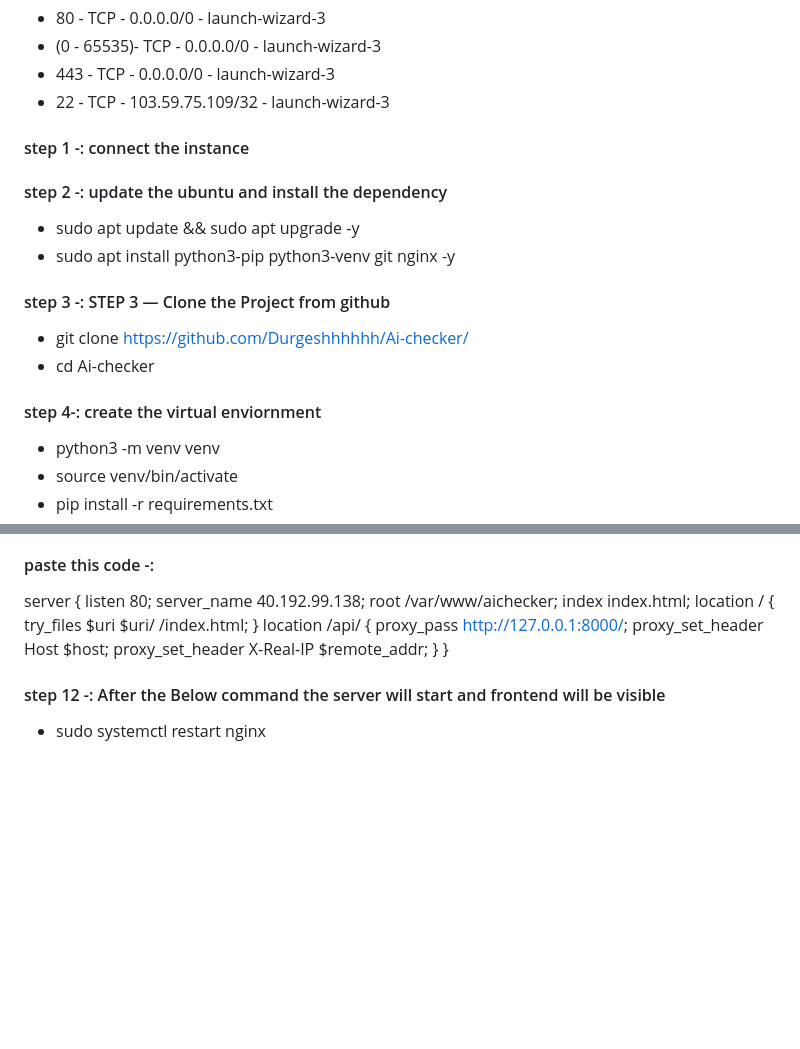
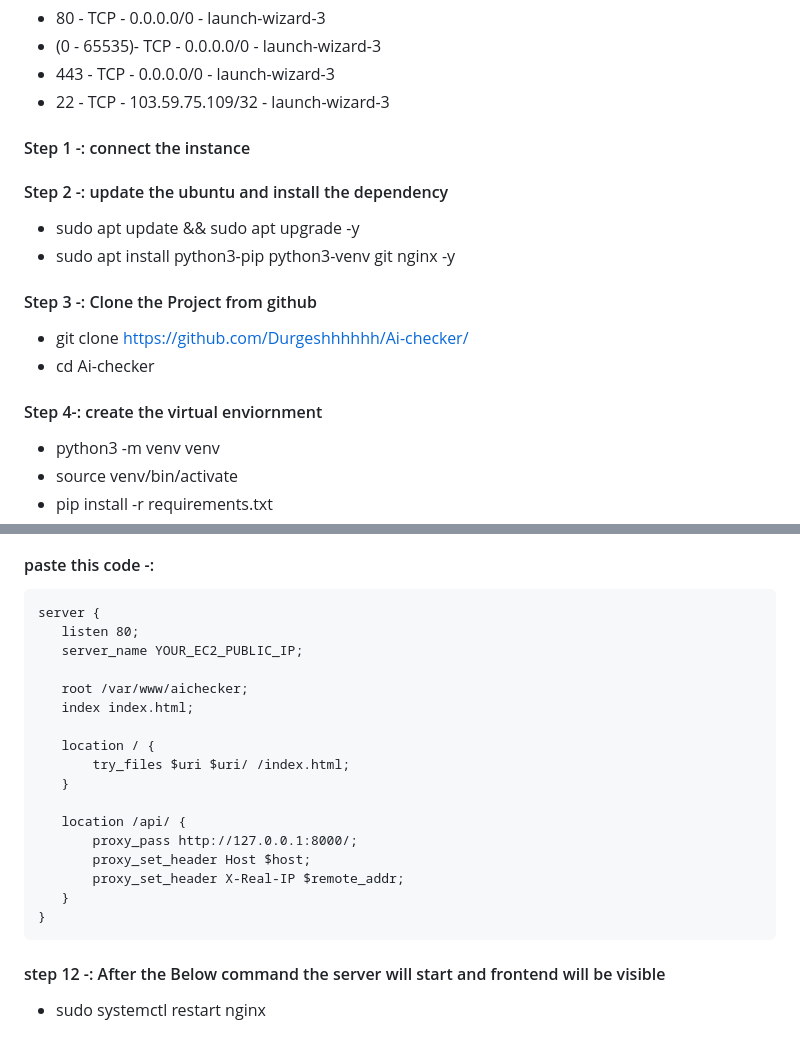
Before and after one commit to Durgeshhhhhh/Ai-checker, a Markdown page: DEPLOY.md, 2 parts joined by grey strips. Rendered like a GitHub page; blank space fills up the shorter version.

Commit message:
Fix formatting and capitalization in DEPLOY.md
Corrected formatting and capitalization in deployment steps.

````diff
--- a/DEPLOY.md
+++ b/DEPLOY.md
@@ -9,20 +9,20 @@ At the time of creating the instance create the security group
 *  443 - TCP - 0.0.0.0/0 - launch-wizard-3
 *  22 - TCP - 103.59.75.109/32 - launch-wizard-3
 
-#### step 1 -: connect the instance
+#### Step 1 -: connect the instance
 
-#### step 2 -: update the ubuntu and install the dependency
+#### Step 2 -: update the ubuntu and install the dependency
 
 
 * sudo apt update && sudo apt upgrade -y
 * sudo apt install python3-pip python3-venv git nginx -y
 
-#### step 3 -:  STEP 3 — Clone the Project from github
+#### Step 3 -:  Clone the Project from github
 
 * git clone https://github.com/Durgeshhhhhh/Ai-checker/
 * cd Ai-checker
 
-#### step 4-: create the virtual enviornment
+#### Step 4-: create the virtual enviornment
 
 * python3 -m venv venv
 * source venv/bin/activate
@@ -102,20 +103,25 @@ The above command will build the dist/ folder then that folder we will use for t
 
 
 
- server {
+ ```
+server {
     listen 80;
-    server_name 40.192.99.138;
+    server_name YOUR_EC2_PUBLIC_IP;
+
     root /var/www/aichecker;
     index index.html;
-     location / {
+
+    location / {
         try_files $uri $uri/ /index.html;
     }
+
     location /api/ {
         proxy_pass http://127.0.0.1:8000/;
         proxy_set_header Host $host;
         proxy_set_header X-Real-IP $remote_addr;
     }
 }
+```
 
 
  #### step 12 -:   After the Below command the server will start and frontend will be visible
````
Also changed, not shown: other parts of DEPLOY.md (+2 -1 lines).
